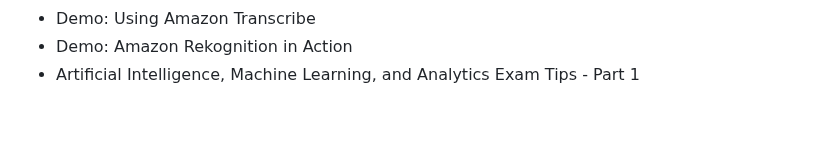
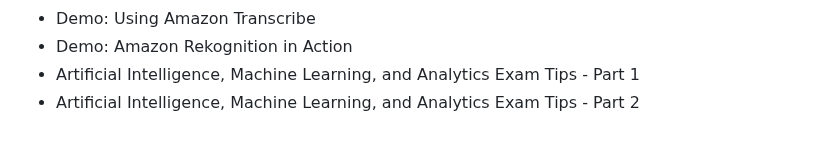
Before and after one commit to jackhwl/aws, a Markdown page: Practitioner/3_Deployment_Migration_and AI/Readme.md, the part around the change. Drawn GitHub-style.

Commit message:
Artificial Intelligence, Machine Learning, and Analytics Exam Tips - Part 2

```diff
--- a/Practitioner/3_Deployment_Migration_and AI/Readme.md
+++ b/Practitioner/3_Deployment_Migration_and AI/Readme.md
@@ -132,3 +132,4 @@
   - Demo: Using Amazon Transcribe
   - Demo: Amazon Rekognition in Action
   - Artificial Intelligence, Machine Learning, and Analytics Exam Tips - Part 1
+  - Artificial Intelligence, Machine Learning, and Analytics Exam Tips - Part 2
```
